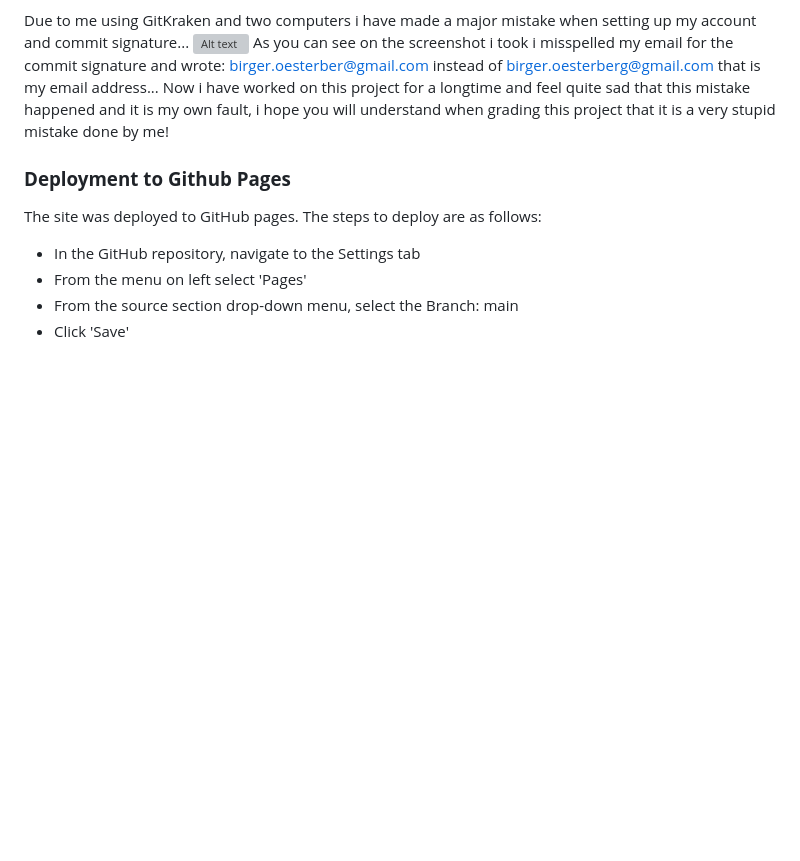
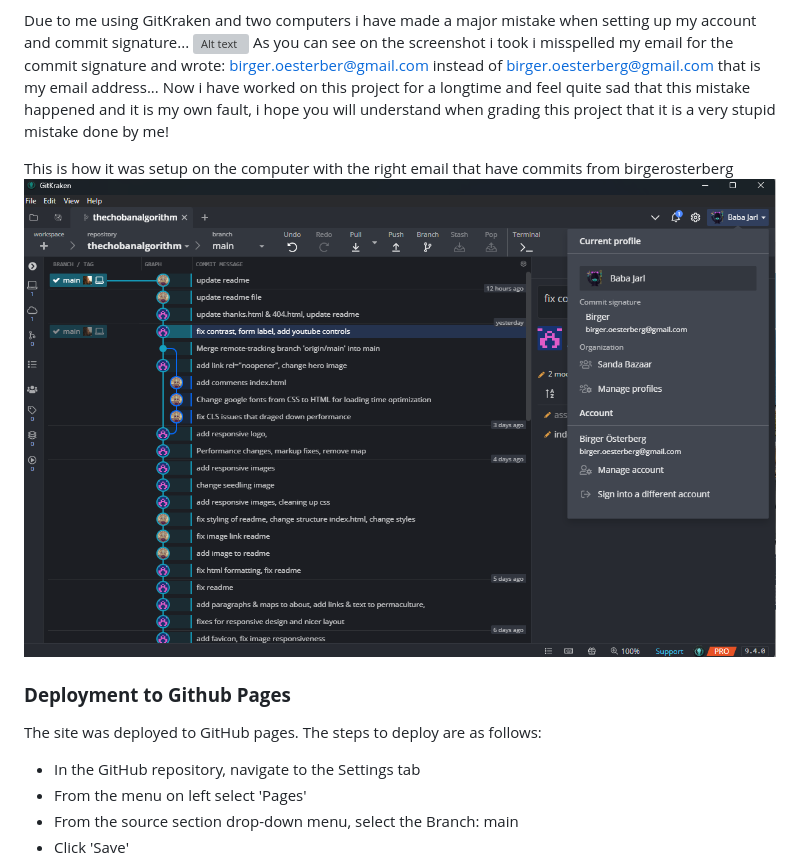
Before and after one commit to birgerosterberg/thechobanalgorithm, a Markdown page: README.md, the part around the change. Drawn GitHub-style; pictures changed too: assets/readme/Skärmbild 2023-05-16 184111.png (added); blank space fills up the shorter version; grey boxes are pictures that could not be loaded.

```diff
--- a/README.md
+++ b/README.md
@@ -286,6 +286,9 @@ Due to me using GitKraken and two computers i have made a major mistake when set
 As you can see on the screenshot i took i misspelled my email for the commit signature and wrote: birger.oesterber@gmail.com
 instead of birger.oesterberg@gmail.com that is my email address... Now i have worked on this project for a longtime and feel quite sad that this mistake happened and it is my own fault, i hope you will understand when grading this project that it is a very stupid mistake done by me!
 
+This is how it was setup on the computer with the right email that have commits from birgerosterberg
+![Alt text](assets/readme/Sk%C3%A4rmbild%202023-05-16%20184111.png)
+
 ### **Deployment to Github Pages**
 
 The site was deployed to GitHub pages. The steps to deploy are as follows:
```
